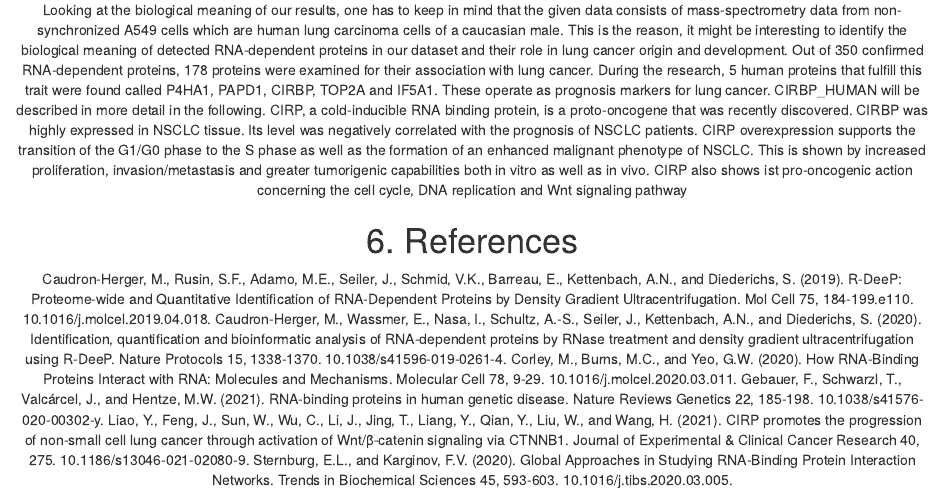
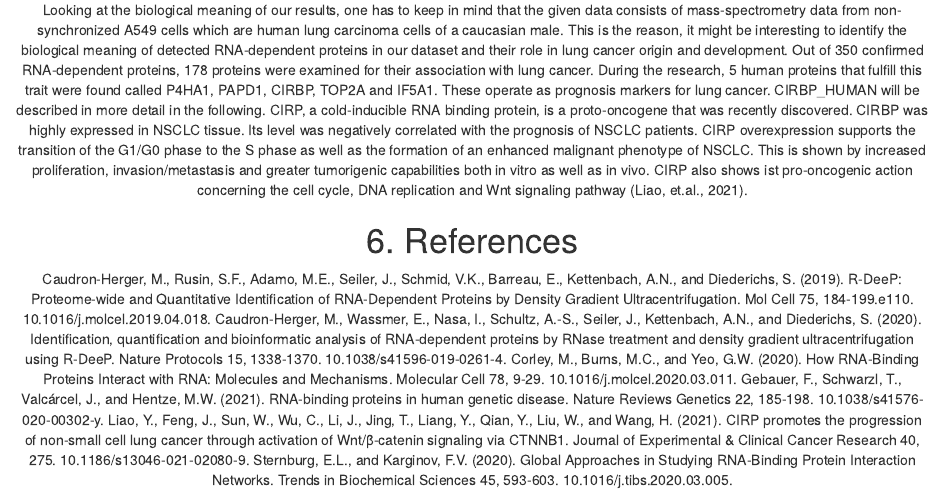
Before and after one commit to datascience-mobi-2022/2022-topic-03-team-04, an R Markdown document (final/Final Report .Rmd): the page in a window 1100 px wide, from 9990 px down. Rendered offline with R 4.5, knitr and Pandoc, with nearby package versions.

Commit message:
[Greta] Small Edit Conclusion

```diff
--- a/final/Final Report .Rmd
+++ b/final/Final Report .Rmd
@@ -233,7 +233,7 @@ When comparing our data with RBP Lists, it should be noted that this database al
 Concerning the linear regression, other databases that would have offered other variables would probably have been more suitable for predicting the X-shift and Y-shift.
 
 Looking at the biological meaning of our results, one has to keep in mind that the given data consists of mass-spectrometry data from non-synchronized A549 cells which are human lung carcinoma cells of a caucasian male. This is the reason, it might be interesting to identify the biological meaning of detected RNA-dependent proteins in our dataset and their role in lung cancer origin and development. Out of 350 confirmed RNA-dependent proteins, 178 proteins were examined for their association with lung cancer. During the research, 5 human proteins that fulfill this trait were found called P4HA1, PAPD1, CIRBP, TOP2A and IF5A1. These operate as prognosis markers for lung cancer. CIRBP_HUMAN will be described in more detail in the following. CIRP, a cold-inducible RNA binding protein, is a proto-oncogene that was recently discovered.
-CIRBP was highly expressed in NSCLC tissue. Its level was negatively correlated with the prognosis of NSCLC patients. CIRP overexpression supports the transition of the G1/G0 phase to the S phase as well as the formation of an enhanced malignant phenotype of NSCLC. This is shown by increased proliferation, invasion/metastasis and greater tumorigenic capabilities both in vitro as well as in vivo. CIRP also shows ist pro-oncogenic action concerning the cell cycle, DNA replication and Wnt signaling pathway
+CIRBP was highly expressed in NSCLC tissue. Its level was negatively correlated with the prognosis of NSCLC patients. CIRP overexpression supports the transition of the G1/G0 phase to the S phase as well as the formation of an enhanced malignant phenotype of NSCLC. This is shown by increased proliferation, invasion/metastasis and greater tumorigenic capabilities both in vitro as well as in vivo. CIRP also shows ist pro-oncogenic action concerning the cell cycle, DNA replication and Wnt signaling pathway (Liao, et.al., 2021).
 
 
 # 6. References
```
